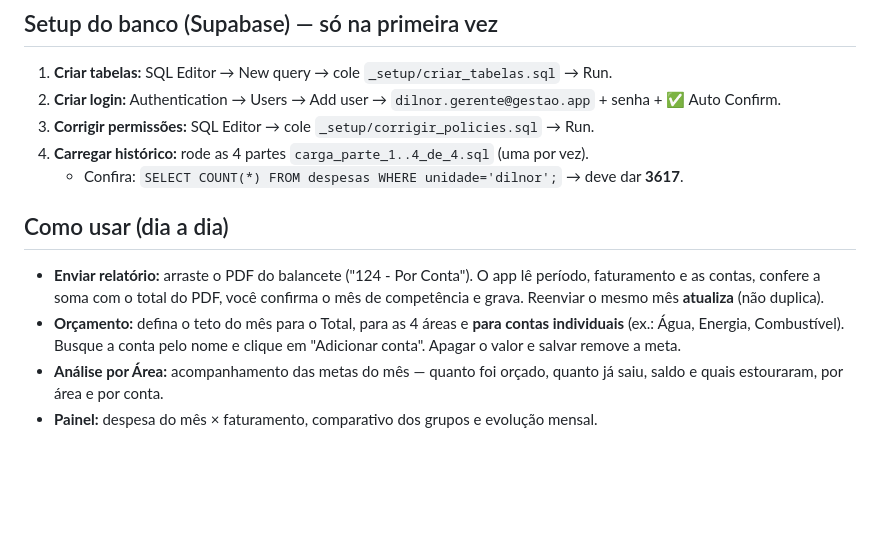
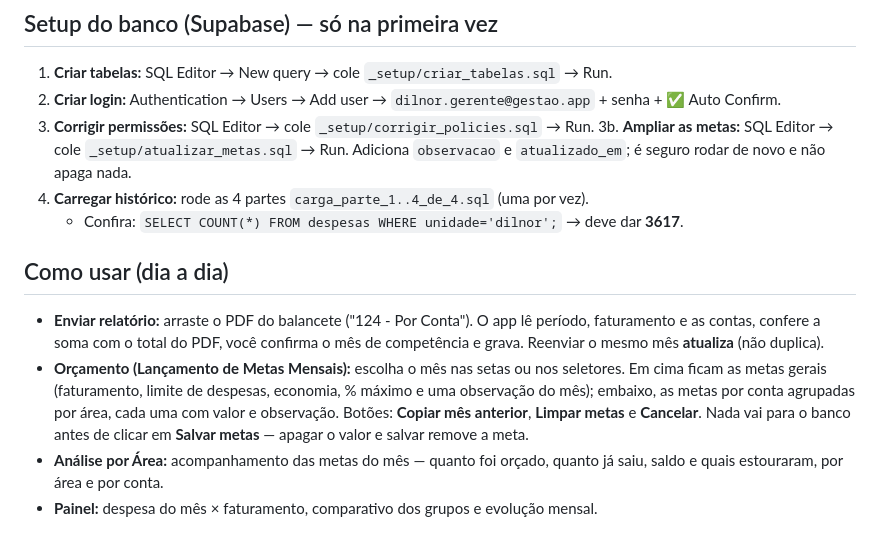
Before and after one commit to caiohub87/analisedespesas, a Markdown page: README.md, the part around the change. Drawn GitHub-style; blank space fills up the shorter version.

Commit message:
Atualiza README com a nova tela de metas

```diff
--- a/README.md
+++ b/README.md
@@ -37,13 +37,14 @@ Escolha um jeito:
 1. **Criar tabelas:** SQL Editor → New query → cole `_setup/criar_tabelas.sql` → Run.
 2. **Criar login:** Authentication → Users → Add user → `dilnor.gerente@gestao.app` + senha + ✅ Auto Confirm.
 3. **Corrigir permissões:** SQL Editor → cole `_setup/corrigir_policies.sql` → Run.
+3b. **Ampliar as metas:** SQL Editor → cole `_setup/atualizar_metas.sql` → Run. Adiciona `observacao` e `atualizado_em`; é seguro rodar de novo e não apaga nada.
 4. **Carregar histórico:** rode as 4 partes `carga_parte_1..4_de_4.sql` (uma por vez).
    - Confira: `SELECT COUNT(*) FROM despesas WHERE unidade='dilnor';` → deve dar **3617**.
 
 ## Como usar (dia a dia)
 
 - **Enviar relatório:** arraste o PDF do balancete ("124 - Por Conta"). O app lê período, faturamento e as contas, confere a soma com o total do PDF, você confirma o mês de competência e grava. Reenviar o mesmo mês **atualiza** (não duplica).
-- **Orçamento:** defina o teto do mês para o Total, para as 4 áreas e **para contas individuais** (ex.: Água, Energia, Combustível). Busque a conta pelo nome e clique em "Adicionar conta". Apagar o valor e salvar remove a meta.
+- **Orçamento (Lançamento de Metas Mensais):** escolha o mês nas setas ou nos seletores. Em cima ficam as metas gerais (faturamento, limite de despesas, economia, % máximo e uma observação do mês); embaixo, as metas por conta agrupadas por área, cada uma com valor e observação. Botões: **Copiar mês anterior**, **Limpar metas** e **Cancelar**. Nada vai para o banco antes de clicar em **Salvar metas** — apagar o valor e salvar remove a meta.
 - **Análise por Área:** acompanhamento das metas do mês — quanto foi orçado, quanto já saiu, saldo e quais estouraram, por área e por conta.
 - **Painel:** despesa do mês × faturamento, comparativo dos grupos e evolução mensal.
 
```
